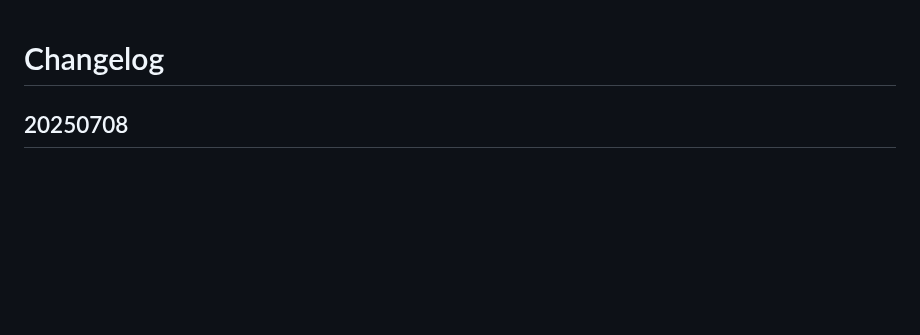
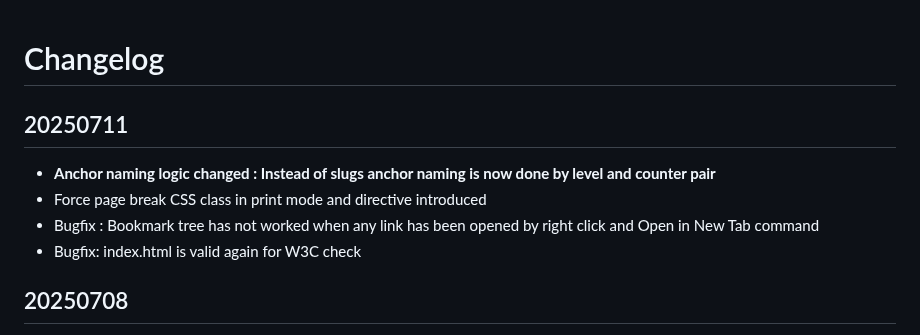
Before and after one commit to HelpViewer/HelpViewer, a Markdown page: CHANGELOG.md, the part around the change. Drawn GitHub-style; blank space fills up the shorter version.

```diff
--- a/CHANGELOG.md
+++ b/CHANGELOG.md
@@ -1,4 +1,10 @@
 # Changelog
+
+## 20250711
+- **Anchor naming logic changed : Instead of slugs anchor naming is now done by level and counter pair**
+- Force page break CSS class in print mode and directive introduced
+- Bugfix : Bookmark tree has not worked when any link has been opened by right click and Open in New Tab command
+- Bugfix: index.html is valid again for W3C check
 
 ## 20250708
 - **Prism** library **integrated** to solution for code highlight
```
